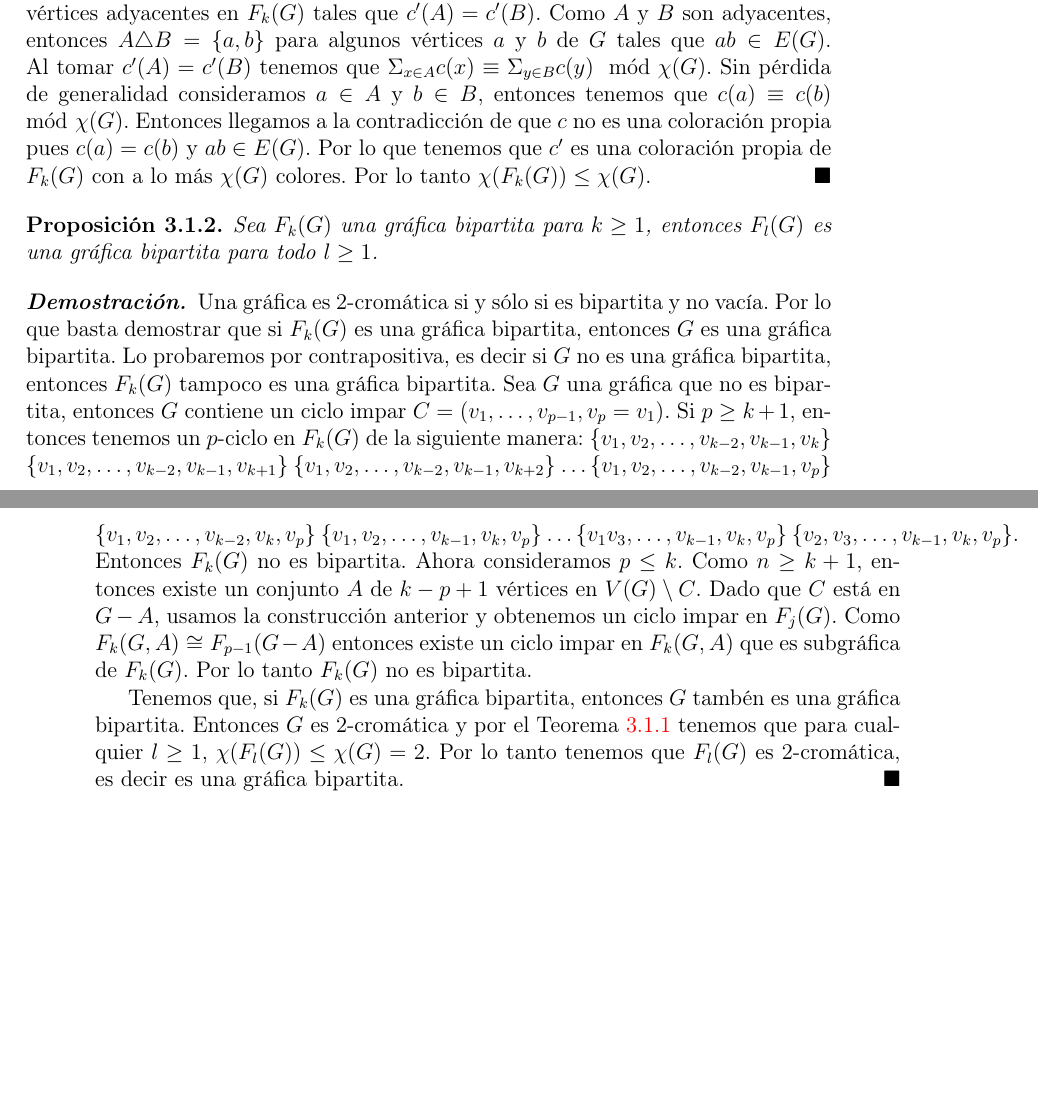
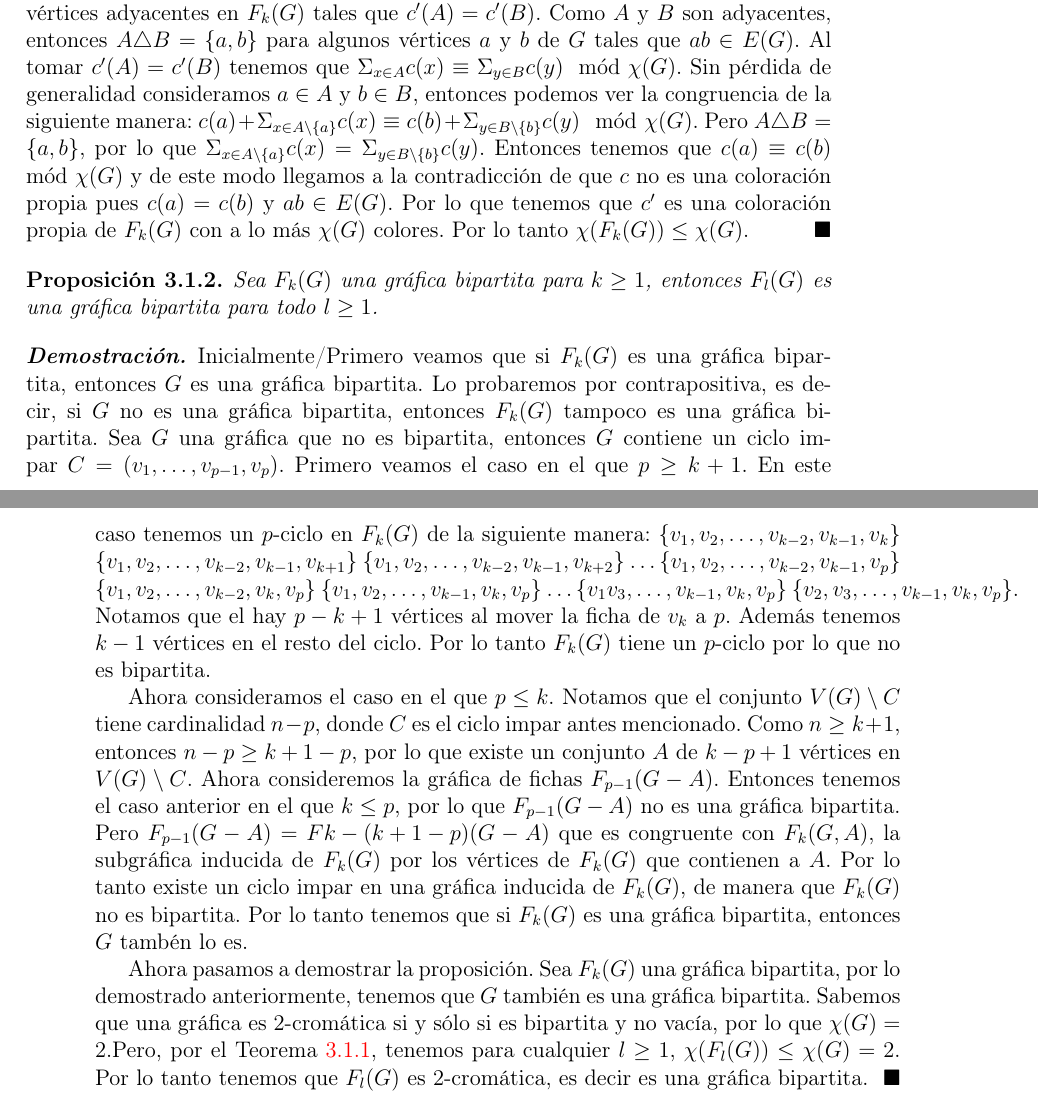
Before and after one commit to AdricaMer/tesis-graficas-fichas, a LaTeX thesis (tesis.tex, which reads cap3-dems.tex): two parts of pages 21 and 22 of 25, joined at a grey line, cut so that both start at the same text, the shorter picture padded with empty space. Compiled offline with pdfLaTeX.

Commit message:
se realizan los TODOs del cap3

```diff
--- a/cap3-dems.tex
+++ b/cap3-dems.tex
@@ -18,11 +14,0 @@
-    coloraci\'on propia. Supongamos lo contrario, existen $A$ y $B$ v\'ertices
-    adyacentes en $F_k(G)$ tales que $c'(A) = c'(B)$. Como $A$ y $B$ son
-    adyacentes, entonces $A \triangle B = \{a,b\}$ para algunos v\'ertices $a$ y
-    $b$ de $G$ tales que $ab \in E(G)$. Al tomar $c'(A) = c'(B)$ tenemos que
-    $\Sigma_{x \in A}c(x) \equiv \Sigma_{y \in B}c(y) \mod \chi(G)$. Sin
-    p\'erdida de generalidad consideramos $a \in A$ y $b \in B$, entonces
-    tenemos que $c(a) \equiv c(b) \mod \chi(G)$. Entonces llegamos a la
-    contradicci\'on de que $c$ no es una coloraci\'on propia pues $c(a) = c(b)$
-    y $ab \in E(G)$. Por lo que tenemos que $c'$ es una coloraci\'on propia de
-    $F_k(G)$ con a lo m\'as $\chi (G)$ colores. Por lo tanto $\chi(F_k(G)) \leq
-    \chi (G)$.
@@ -29,3 +18,17 @@
+    propia. Supongamos lo contrario, existen $A$ y $B$ v\'ertices adyacentes en
+    $F_k(G)$ tales que $c'(A) = c'(B)$. Como $A$ y $B$ son adyacentes, entonces
+    $A \triangle B = \{a,b\}$ para algunos v\'ertices $a$ y $b$ de $G$ tales que
+    $ab \in E(G)$. Al tomar $c'(A) = c'(B)$ tenemos que $\Sigma_{x \in A}c(x)
+    \equiv \Sigma_{y \in B}c(y) \mod \chi(G)$. Sin p\'erdida de generalidad
+    consideramos $a \in A$ y $b \in B$, entonces podemos ver la congruencia de
+    la siguiente manera: $c(a) + \Sigma_{x \in A\setminus\{a\}}c(x) \equiv c(b) +
+    \Sigma_{y \in B\setminus\{b\}}c(y) \mod \chi(G)$. Pero $A \triangle B =
+    \{a,b\}$, por lo que $\Sigma_{x \in A\setminus\{a\}}c(x)=\Sigma_{y \in
+    B\setminus\{b\}}c(y)$. Entonces tenemos que $c(a) \equiv c(b) \mod
+    \chi(G)$ y de este modo llegamos a la contradicci\'on de que $c$ no es una
+    coloraci\'on propia pues $c(a) = c(b)$ y $ab \in E(G)$. Por lo que tenemos
+    que $c'$ es una coloraci\'on propia de $F_k(G)$ con a lo m\'as $\chi (G)$
+    colores. Por lo tanto $\chi(F_k(G)) \leq \chi (G)$.
     %TODO explicar mejor cómo llegas a la congruencia de los colores de a y b
 \end{proof}
 
@@ -39,30 +42,42 @@
 %si es vacı́a, y es 2-cromática si
 %y sólo si es bipartita y no vacı́a
 \begin{proof}
-    Una gr\'afica es $2$-crom\'atica si y s\'olo si es bipartita y no vac\'ia.
-    Por lo que basta demostrar que si $F_k(G)$ es una gr\'afica bipartita,
+    Inicialmente/Primero veamos que si $F_k(G)$ es una gr\'afica bipartita,
     entonces $G$ es una gr\'afica bipartita. Lo probaremos por contrapositiva,
-    es decir si $G$ no es una gr\'afica bipartita, entonces $F_k(G)$ tampoco es
+    es decir, si $G$ no es una gr\'afica bipartita, entonces $F_k(G)$ tampoco es
     una gr\'afica bipartita. Sea $G$ una gr\'afica que no es bipartita, entonces
-    $G$ contiene un ciclo impar $C=(v_1, \dots, v_{p-1}, v_p = v_1)$. Si $p \geq
-    k+1$, entonces tenemos un $p$-ciclo en $F_k(G)$ de la siguiente manera:
-    $\{v_1, v_2, \dots, v_{k-2}, v_{k-1}, v_k\}$ $\{v_1, v_2, \dots, v_{k-2},
-    v_{k-1}, v_{k+1}\}$ $\{v_1, v_2, \dots, v_{k-2}, v_{k-1}, v_{k+2}\}$ \dots
-    $\{v_1, v_2, \dots, v_{k-2}, v_{k-1}, v_p\}$ $\{v_1, v_2, \dots, v_{k-2},
-    v_k, v_p\}$ $\{v_1, v_2, \dots, v_{k-1}, v_k, v_p\}$ \dots $\{v_1 v_3,
-    \dots, v_{k-1}, v_k, v_p\}$ $\{v_2, v_3, \dots, v_{k-1}, v_k, v_p\}$.
-    Entonces $F_k(G)$ no es bipartita. Ahora consideramos $p \leq k$. Como $n
-    \geq k+1$, entonces existe un conjunto $A$ de $k-p+1$ v\'ertices en
-    $V(G)\setminus C$. Dado que $C$ est\'a en $G -A$, usamos la construcci\'on
-    anterior y obtenemos un ciclo impar en $F_j(G)$. Como $F_k(G,A) \cong
-    F_{p-1}(G-A)$ entonces existe un ciclo impar en $F_k(G,A)$ que es
-    subgr\'afica de $F_k(G)$. Por lo tanto $F_k(G)$ no es bipartita.
+    $G$ contiene un ciclo impar $C=(v_1, \dots, v_{p-1}, v_p)$. Primero veamos
+    el caso en el que $p \geq k+1$. En este caso tenemos un $p$-ciclo en
+    $F_k(G)$ de la siguiente manera: $\{v_1, v_2, \dots, v_{k-2}, v_{k-1},
+    v_k\}$ $\{v_1, v_2, \dots, v_{k-2}, v_{k-1}, v_{k+1}\}$ $\{v_1, v_2, \dots,
+    v_{k-2}, v_{k-1}, v_{k+2}\}$ \dots $\{v_1, v_2, \dots, v_{k-2}, v_{k-1},
+    v_p\}$ $\{v_1, v_2, \dots, v_{k-2}, v_k, v_p\}$ $\{v_1, v_2, \dots, v_{k-1},
+    v_k, v_p\}$ \dots $\{v_1 v_3, \dots, v_{k-1}, v_k, v_p\}$ $\{v_2, v_3,
+    \dots, v_{k-1}, v_k, v_p\}$. Notamos que el hay $p-k+1$ v\'ertices al mover
+    la ficha de $v_k$ a $p$. Adem\'as tenemos $k-1$ v\'ertices en el resto del
+    ciclo. Por lo tanto $F_k(G)$ tiene un $p$-ciclo por lo que no es bipartita.
+
+    Ahora consideramos el caso en el que $p \leq k$. Notamos que el conjunto
+    $V(G)\setminus C$ tiene cardinalidad $n-p$, donde $C$ es el ciclo impar
+    antes mencionado. Como $n \geq k+1$, entonces $n-p \geq k+1-p$, por lo que
+    existe un conjunto $A$ de $k-p+1$ v\'ertices en $V(G)\setminus C$. Ahora
+    consideremos la gr\'afica de fichas $F_{p-1}(G-A)$. Entonces tenemos el caso
+    anterior en el que $k \leq p$, por lo que $F_{p-1}(G-A)$ no es una gr\'afica
+    bipartita. Pero $F_{p-1}(G-A)=F{k-(k+1-p)}(G-A)$ que es congruente con $
+    F_k(G,A)$, la subgr\'afica inducida de $F_k(G)$ por los v\'ertices de
+    $F_k(G)$ que contienen a $A$. Por lo tanto existe un ciclo impar en una
+    gr\'afica inducida de $F_k(G)$, de manera que $F_k(G)$ no es bipartita. Por
+    lo tanto tenemos que si $F_k(G)$ es una gr\'afica bipartita, entonces $G$
+    tamb\'en lo es.
+
     %TODO revisar ciclo
     %TODO revisar caso p \le k
 
-    Tenemos que, si $F_k(G)$ es una gr\'afica bipartita, entonces $G$ tamb\'en
-    es una gr\'afica bipartita. Entonces $G$ es $2$-crom\'atica y por
-    \cref{teo:num cromatico de G y F(G)} tenemos que para cualquier $l\geq 1$,
+    Ahora pasamos a demostrar la proposici\'on. Sea $F_k(G)$ una gr\'afica
+    bipartita, por lo demostrado anteriormente, tenemos que $G$ tambi\'en es una
+    gr\'afica bipartita. Sabemos que una gr\'afica es $2$-crom\'atica si y
+    s\'olo si es bipartita y no vac\'ia, por lo que $\chi(G)=2$.Pero, por
+    \cref{teo:num cromatico de G y F(G)}, tenemos para cualquier $l\geq 1$,
     $\chi (F_l(G)) \le \chi (G)=2$. Por lo tanto tenemos que $F_l(G)$ es
     $2$-crom\'atica, es decir es una gr\'afica bipartita.
 \end{proof}
```
Also changed, not shown: cap3-dems.tex (6 more changed lines).
